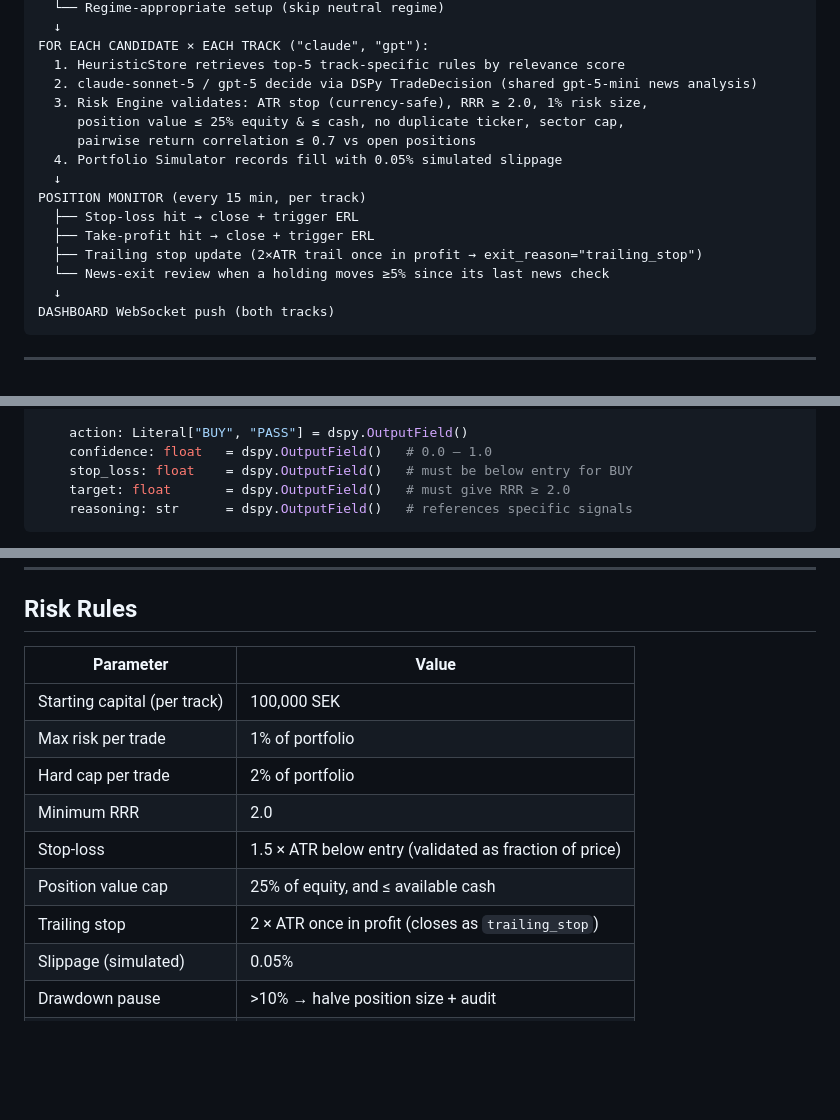
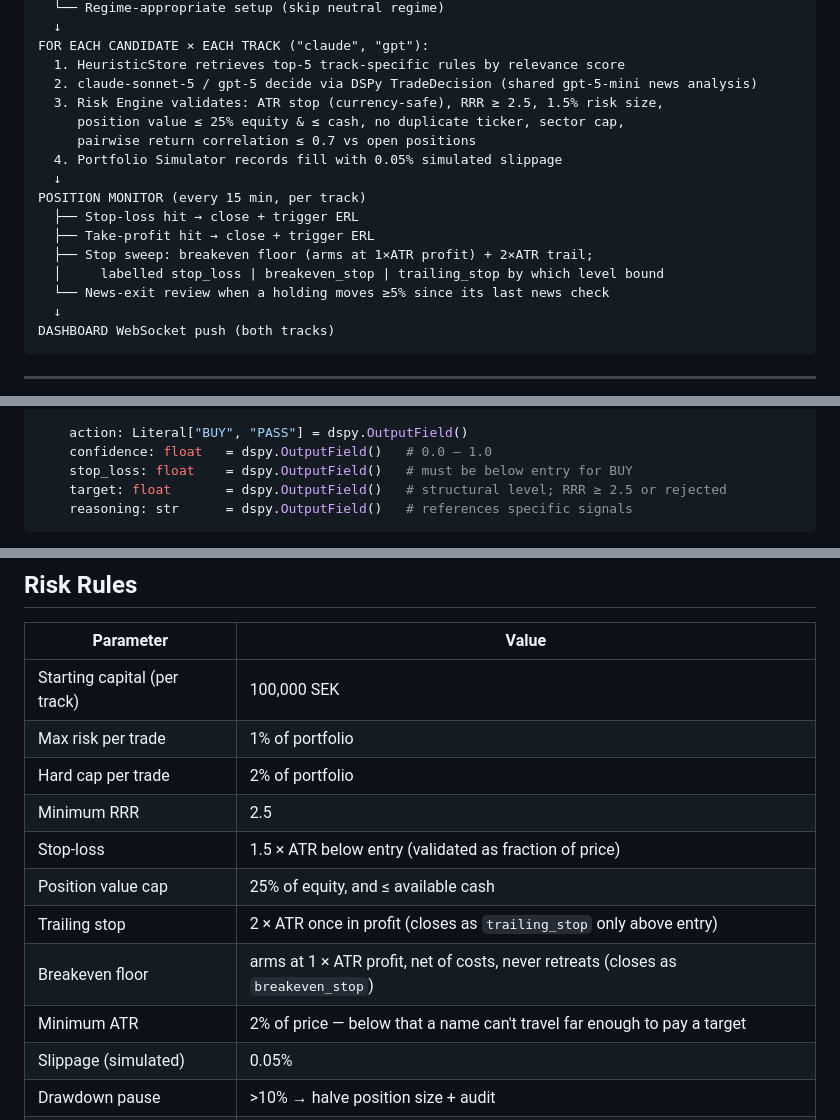
Before and after one commit to ACWesterberg/DeepSwing, a Markdown page: ARCHITECTURE.md, 3 parts joined by grey strips. Drawn GitHub-style; blank space fills up the shorter version.

````diff
--- a/ARCHITECTURE.md
+++ b/ARCHITECTURE.md
@@ -33,7 +33,7 @@ SCREENER → 5-10 candidates — shared output
 FOR EACH CANDIDATE × EACH TRACK ("claude", "gpt"):
   1. HeuristicStore retrieves top-5 track-specific rules by relevance score
   2. claude-sonnet-5 / gpt-5 decide via DSPy TradeDecision (shared gpt-5-mini news analysis)
-  3. Risk Engine validates: ATR stop (currency-safe), RRR ≥ 2.0, 1% risk size,
+  3. Risk Engine validates: ATR stop (currency-safe), RRR ≥ 2.5, 1.5% risk size,
      position value ≤ 25% equity & ≤ cash, no duplicate ticker, sector cap,
      pairwise return correlation ≤ 0.7 vs open positions
   4. Portfolio Simulator records fill with 0.05% simulated slippage
@@ -41,7 +41,8 @@ FOR EACH CANDIDATE × EACH TRACK ("claude", "gpt"):
 POSITION MONITOR (every 15 min, per track)
   ├── Stop-loss hit → close + trigger ERL
   ├── Take-profit hit → close + trigger ERL
-  ├── Trailing stop update (2×ATR trail once in profit → exit_reason="trailing_stop")
+  ├── Stop sweep: breakeven floor (arms at 1×ATR profit) + 2×ATR trail;
+  │     labelled stop_loss | breakeven_stop | trailing_stop by which level bound
   └── News-exit review when a holding moves ≥5% since its last news check
   ↓
 DASHBOARD WebSocket push (both tracks)
@@ -94,7 +95,7 @@ class TradeDecision(dspy.Signature):
     action: Literal["BUY", "PASS"] = dspy.OutputField()
     confidence: float   = dspy.OutputField()   # 0.0 – 1.0
     stop_loss: float    = dspy.OutputField()   # must be below entry for BUY
-    target: float       = dspy.OutputField()   # must give RRR ≥ 2.0
+    target: float       = dspy.OutputField()   # structural level; RRR ≥ 2.5 or rejected
     reasoning: str      = dspy.OutputField()   # references specific signals
 ```
 
@@ -149,10 +150,12 @@ Heuristic example:
 | Starting capital (per track) | 100,000 SEK |
 | Max risk per trade | 1% of portfolio |
 | Hard cap per trade | 2% of portfolio |
-| Minimum RRR | 2.0 |
+| Minimum RRR | 2.5 |
 | Stop-loss | 1.5 × ATR below entry (validated as fraction of price) |
 | Position value cap | 25% of equity, and ≤ available cash |
-| Trailing stop | 2 × ATR once in profit (closes as `trailing_stop`) |
+| Trailing stop | 2 × ATR once in profit (closes as `trailing_stop` only above entry) |
+| Breakeven floor | arms at 1 × ATR profit, net of costs, never retreats (closes as `breakeven_stop`) |
+| Minimum ATR | 2% of price — below that a name can't travel far enough to pay a target |
 | Slippage (simulated) | 0.05% |
 | Drawdown pause | >10% → halve position size + audit |
 | Max sector correlation | 0.7 |
````
Also changed, not shown: CLAUDE.md (+6 -5 lines), STATUS.md (+46 -1 lines).
